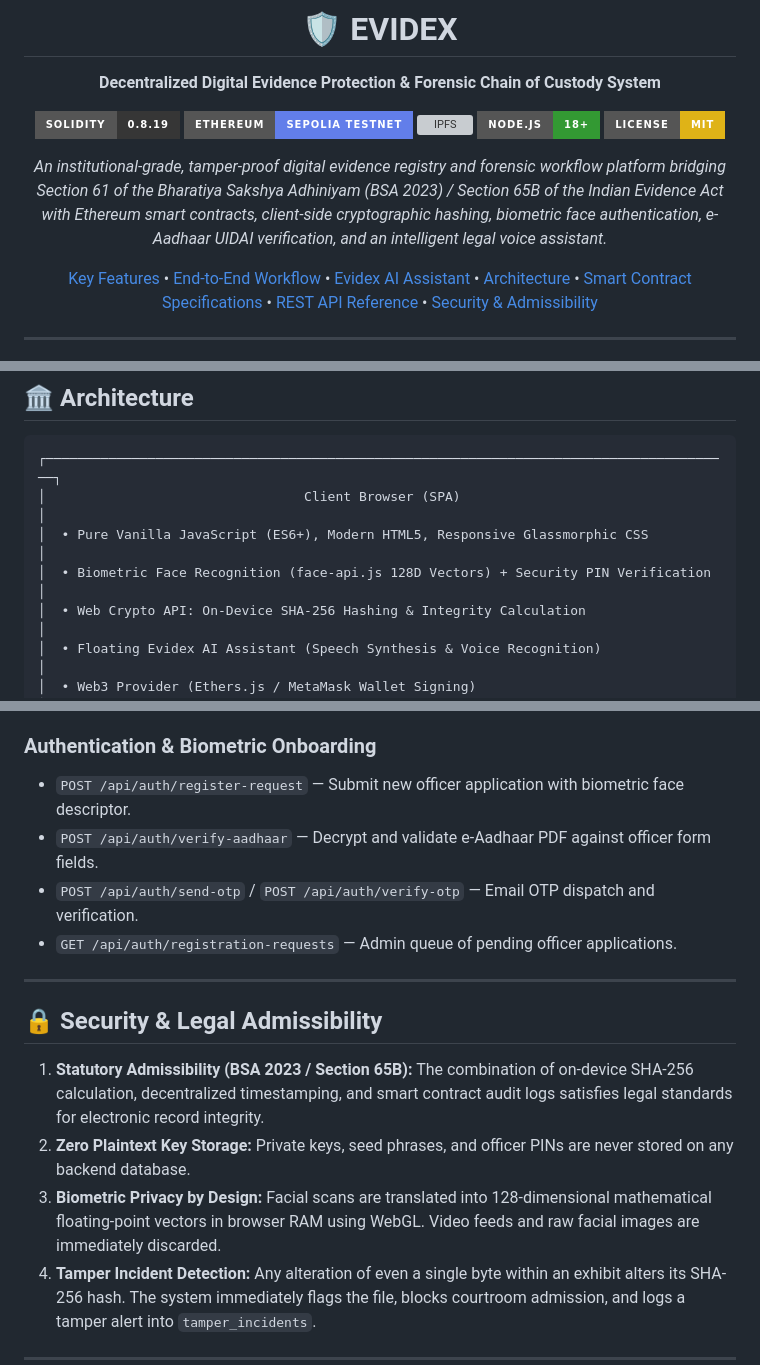
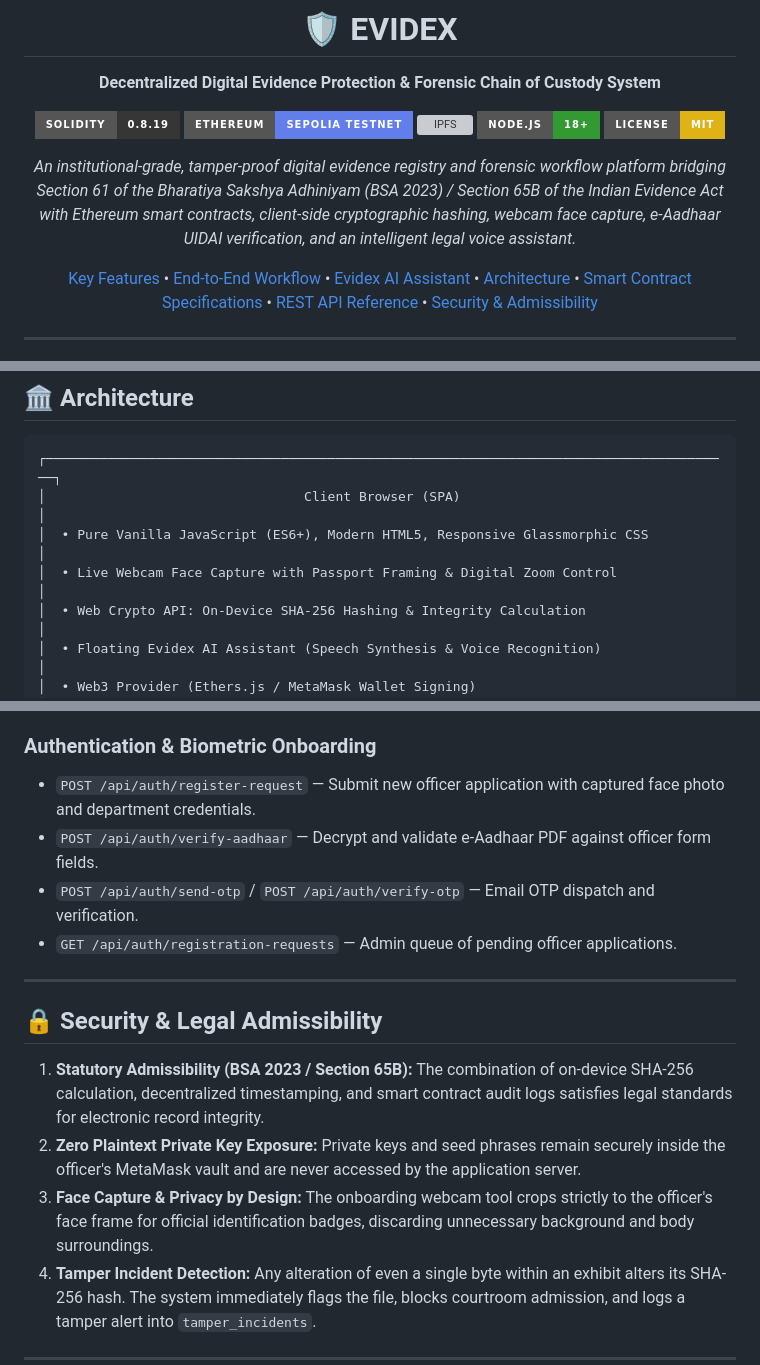
Before and after one commit to Jamal-Khan-I/Evidex, a Markdown page: README.md, 3 parts joined by grey strips. GitHub-like rendering; badges without logos; grey boxes are pictures that could not be loaded.

```diff
--- a/README.md
+++ b/README.md
@@ -10,7 +10,7 @@
 [![Node.js](https://img.shields.io/badge/Node.js-18%2B-339933?style=for-the-badge&logo=node.js)](https://nodejs.org/)
 [![License: MIT](https://img.shields.io/badge/License-MIT-yellow.svg?style=for-the-badge)](LICENSE)
 
-*An institutional-grade, tamper-proof digital evidence registry and forensic workflow platform bridging Section 61 of the Bharatiya Sakshya Adhiniyam (BSA 2023) / Section 65B of the Indian Evidence Act with Ethereum smart contracts, client-side cryptographic hashing, biometric face authentication, e-Aadhaar UIDAI verification, and an intelligent legal voice assistant.*
+*An institutional-grade, tamper-proof digital evidence registry and forensic workflow platform bridging Section 61 of the Bharatiya Sakshya Adhiniyam (BSA 2023) / Section 65B of the Indian Evidence Act with Ethereum smart contracts, client-side cryptographic hashing, webcam face capture, e-Aadhaar UIDAI verification, and an intelligent legal voice assistant.*
 
 [Key Features](#-key-features) • [End-to-End Workflow](#-end-to-end-website-workflow) • [Evidex AI Assistant](#-evidex-ai-assistant) • [Architecture](#-architecture) • [Smart Contract Specifications](#-smart-contract-specifications) • [REST API Reference](#-rest-api-reference) • [Security & Admissibility](#-security--legal-admissibility)
 
@@ -125,7 +129,7 @@ Evidex features an in-app AI legal assistant located in the workspace:
 ┌────────────────────────────────────────────────────────────────────────────────────────┐
 │                                 Client Browser (SPA)                                   │
 │  • Pure Vanilla JavaScript (ES6+), Modern HTML5, Responsive Glassmorphic CSS          │
-│  • Biometric Face Recognition (face-api.js 128D Vectors) + Security PIN Verification   │
+│  • Live Webcam Face Capture with Passport Framing & Digital Zoom Control               │
 │  • Web Crypto API: On-Device SHA-256 Hashing & Integrity Calculation                  │
 │  • Floating Evidex AI Assistant (Speech Synthesis & Voice Recognition)                 │
 │  • Web3 Provider (Ethers.js / MetaMask Wallet Signing)                                │
@@ -189,7 +193,7 @@ Evidex features an in-app AI legal assistant located in the workspace:
 * `POST /api/evidence/verify` — Compare file bytes against recorded SHA-256 hash to detect bit rot or tampering.
 
 ### Authentication & Biometric Onboarding
-* `POST /api/auth/register-request` — Submit new officer application with biometric face descriptor.
+* `POST /api/auth/register-request` — Submit new officer application with captured face photo and department credentials.
 * `POST /api/auth/verify-aadhaar` — Decrypt and validate e-Aadhaar PDF against officer form fields.
 * `POST /api/auth/send-otp` / `POST /api/auth/verify-otp` — Email OTP dispatch and verification.
 * `GET /api/auth/registration-requests` — Admin queue of pending officer applications.
@@ -199,8 +203,8 @@ Evidex features an in-app AI legal assistant located in the workspace:
 ## 🔒 Security & Legal Admissibility
 
 1. **Statutory Admissibility (BSA 2023 / Section 65B):** The combination of on-device SHA-256 calculation, decentralized timestamping, and smart contract audit logs satisfies legal standards for electronic record integrity.
-2. **Zero Plaintext Key Storage:** Private keys, seed phrases, and officer PINs are never stored on any backend database.
-3. **Biometric Privacy by Design:** Facial scans are translated into 128-dimensional mathematical floating-point vectors in browser RAM using WebGL. Video feeds and raw facial images are immediately discarded.
+2. **Zero Plaintext Private Key Exposure:** Private keys and seed phrases remain securely inside the officer's MetaMask vault and are never accessed by the application server.
+3. **Face Capture & Privacy by Design:** The onboarding webcam tool crops strictly to the officer's face frame for official identification badges, discarding unnecessary background and body surroundings.
 4. **Tamper Incident Detection:** Any alteration of even a single byte within an exhibit alters its SHA-256 hash. The system immediately flags the file, blocks courtroom admission, and logs a tamper alert into `tamper_incidents`.
 
 ---
```
Also changed, not shown: other parts of README.md (+17 -13 lines).
